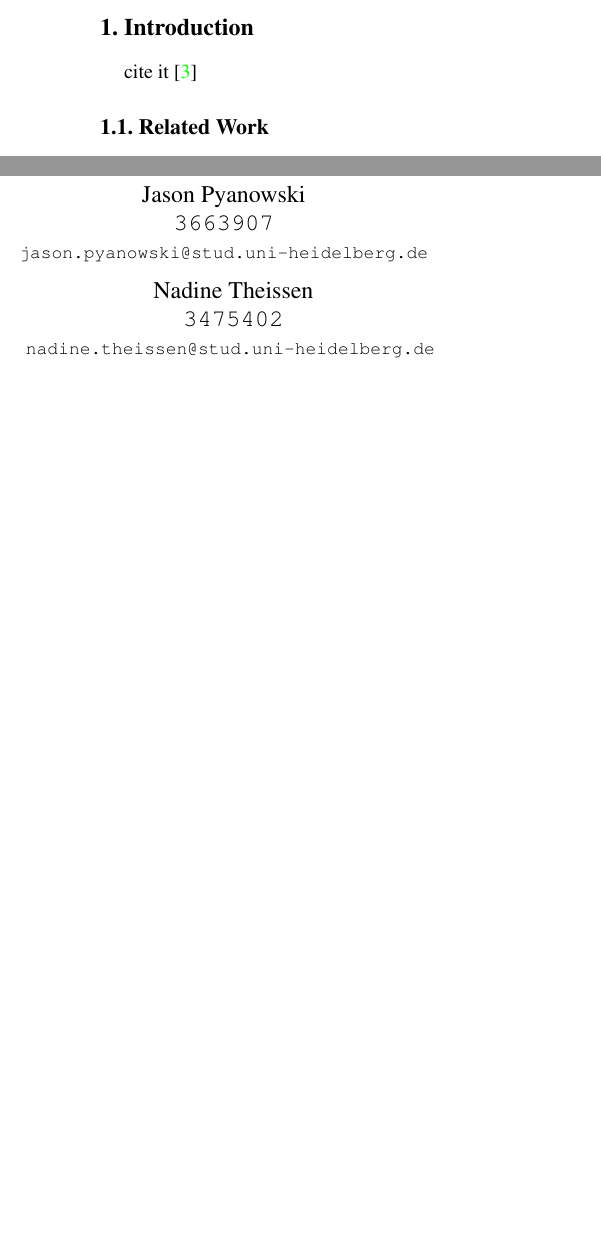
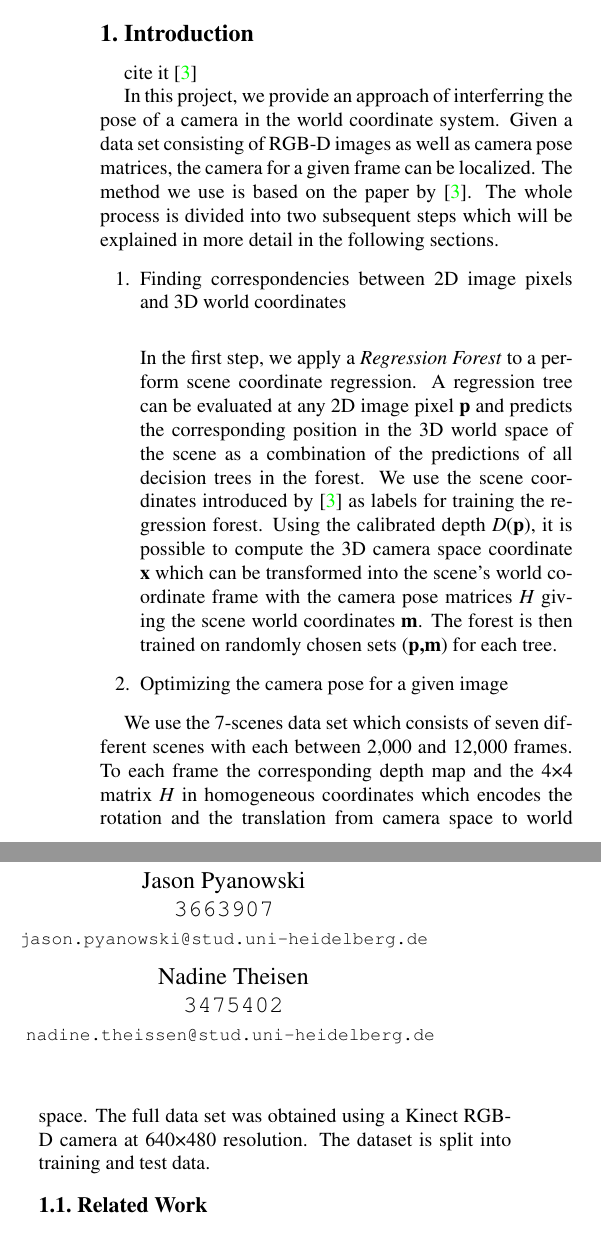
Before and after one commit to JasonPy/3dcv-mini-project, a LaTeX paper (report/cvpr.tex): two parts of the columns of page 1 of 3, joined at a grey line, cut so that both start at the same text, the shorter picture padded with empty space. Compiled offline with pdfLaTeX.

Commit message:
introduction for scene coordinate regression

```diff
--- a/report/cvpr.tex
+++ b/report/cvpr.tex
@@ -46,7 +46,7 @@ Marven Hinze\\
 \tt 3664283\\
 {\tt\small marven.hinze@stud.uni-heidelberg.de}
 \and
-Nadine Theissen\\
+Nadine Theisen\\
 \tt 3475402\\
 {\tt\small nadine.theissen@stud.uni-heidelberg.de}
 }
@@ -63,6 +63,17 @@ Nadine Theissen\\
 \section{Introduction}
 cite it~\cite{shotton2013}
 
+In this project, we provide an approach of interferring the pose of a camera in the world coordinate system. Given a data set consisting of RGB-D images as well as camera pose matrices, the camera for a given frame can be localized. The method we use is based on the paper by \cite{shotton2013}.  The whole process is divided into two subsequent steps which will be explained in more detail in the following sections.
+\begin{enumerate}
+\item Finding correspondencies between 2D image pixels and 3D world coordinates  \\
+
+In the first step, we apply a \textit{Regression Forest} to a perform scene coordinate regression. A regression tree can be evaluated at any 2D image pixel \textbf{p} and predicts the corresponding position in the 3D world space of the scene as a combination of the predictions of all decision trees in the forest. We use the scene coordinates introduced by \cite{shotton2013} as labels for training the regression forest. Using the calibrated depth \textit{D}(\textbf{p}), it is possible to compute the 3D camera space coordinate \textbf{x} which can be transformed into the scene's world coordinate frame with the camera pose matrices \textit{H} giving  the scene world coordinates \textbf{m}. The forest is then trained on randomly chosen sets (\textbf{p,m}) for each tree.
+
+\item Optimizing the camera pose for a given image
+\end{enumerate}
+
+
+
 % What are we doing in this project?
 %	-> Scene coordinate regression
 % 	-> Camera pose estimation
@@ -70,6 +81,7 @@ cite it~\cite{shotton2013}
 
 % What data is given
 % 	-> Image data including depth, camera poses
+We use the 7-scenes data set which consists of seven different scenes with each between 2,000 and 12,000 frames. To each frame the corresponding depth map and the 4×4 matrix \textit{H} in homogeneous coordinates which encodes the rotation and the translation from camera space to world space. The full data set was obtained using a Kinect RGB-D camera at 640×480 resolution. The dataset is split into training and test data.
 
 %-------------------------------------------------------------------------
 \subsection{Related Work}
```
